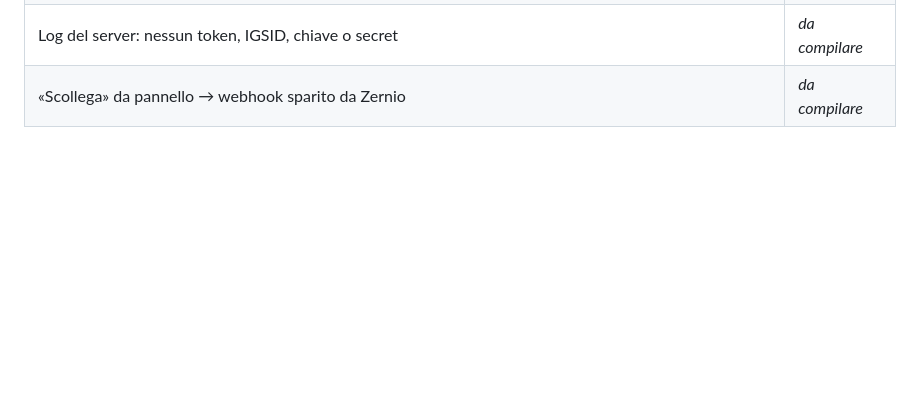
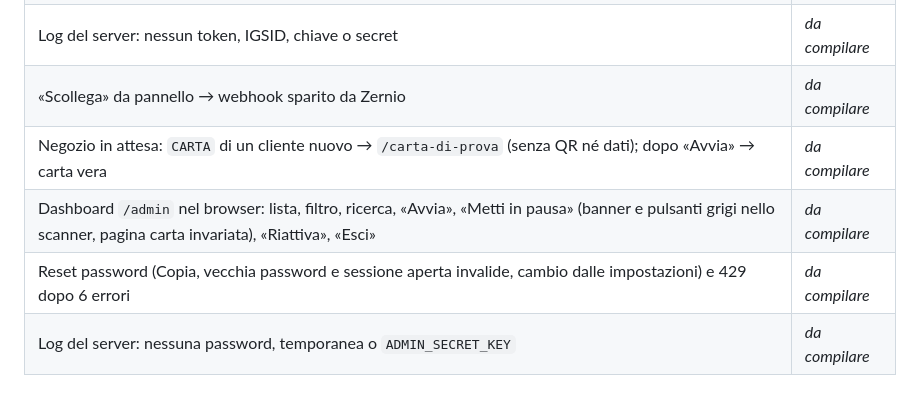
Before and after one commit to TommasoTerrin/Fidelitree, a Markdown page: .agents/architecture/zernio-notes.md, the part around the change. Drawn GitHub-style; blank space fills up the shorter version.

```diff
--- a/.agents/architecture/zernio-notes.md
+++ b/.agents/architecture/zernio-notes.md
@@ -193,3 +193,7 @@ e, dove serve, i numeri misurati; nessun dato personale, token, IGSID o chiave.
 | Latenza: `sentAt` → arrivo del webhook → card sul telefono (osservati ~30 s; webhook ~11,5 s dopo `sentAt`) | _da compilare_ |
 | Log del server: nessun token, IGSID, chiave o secret | _da compilare_ |
 | «Scollega» da pannello → webhook sparito da Zernio | _da compilare_ |
+| Negozio in attesa: `CARTA` di un cliente nuovo → `/carta-di-prova` (senza QR né dati); dopo «Avvia» → carta vera | _da compilare_ |
+| Dashboard `/admin` nel browser: lista, filtro, ricerca, «Avvia», «Metti in pausa» (banner e pulsanti grigi nello scanner, pagina carta invariata), «Riattiva», «Esci» | _da compilare_ |
+| Reset password (Copia, vecchia password e sessione aperta invalide, cambio dalle impostazioni) e 429 dopo 6 errori | _da compilare_ |
+| Log del server: nessuna password, temporanea o `ADMIN_SECRET_KEY` | _da compilare_ |
```
Also changed, not shown: .agents/planner/current.md (+5 -0 lines), .agents/workflows/deploy.md (+16 -0 lines).
